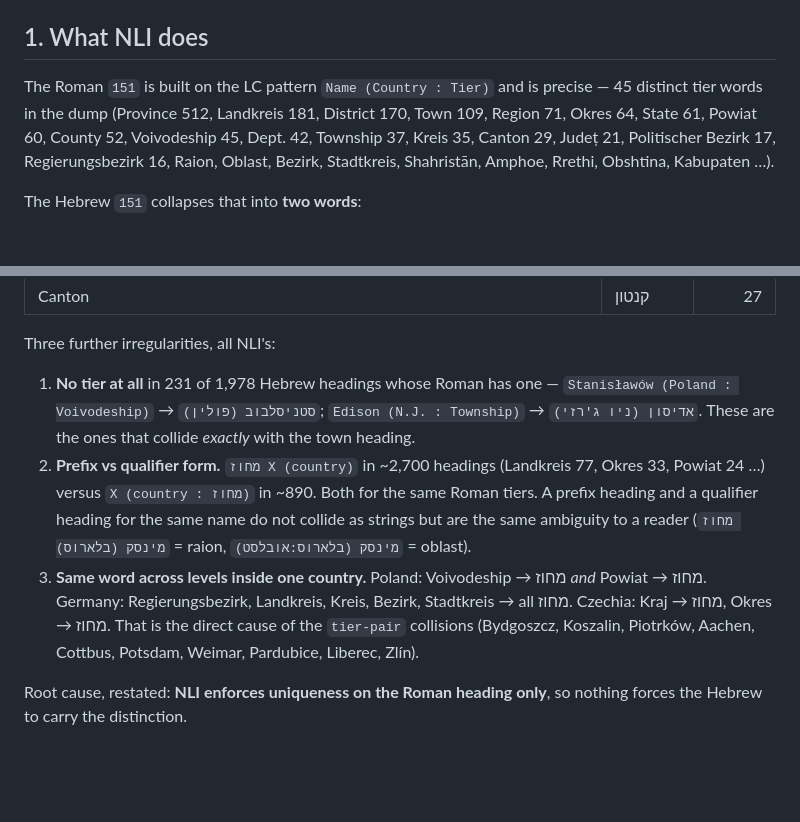
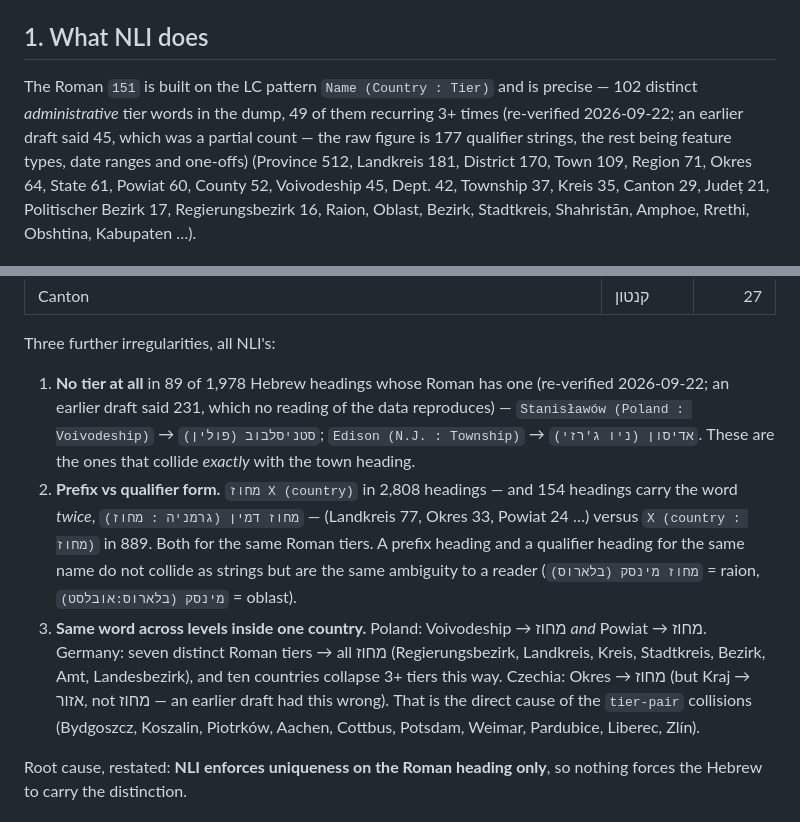
Before and after one commit to DigitalHDev/NLI-Update-Reports, a Markdown page: app/tier-vocabulary.md, 2 parts joined by grey strips. GitHub-like rendering; blank space fills up the shorter version.

```diff
--- a/app/tier-vocabulary.md
+++ b/app/tier-vocabulary.md
@@ -8,7 +8,10 @@ weekly `places_*.json` MARC (843 records with a Roman `: tier` qualifier), and t
 ## 1. What NLI does
 
 The Roman `151` is built on the LC pattern `Name (Country : Tier)` and is precise —
-45 distinct tier words in the dump (Province 512, Landkreis 181, District 170, Town 109,
+102 distinct *administrative* tier words in the dump, 49 of them recurring 3+ times
+(re-verified 2026-09-22; an earlier draft said 45, which was a partial count — the raw
+figure is 177 qualifier strings, the rest being feature types, date ranges and one-offs)
+(Province 512, Landkreis 181, District 170, Town 109,
 Region 71, Okres 64, State 61, Powiat 60, County 52, Voivodeship 45, Dept. 42, Township 37,
 Kreis 35, Canton 29, Județ 21, Politischer Bezirk 17, Regierungsbezirk 16, Raion, Oblast,
 Bezirk, Stadtkreis, Shahristān, Amphoe, Rrethi, Obshtina, Kabupaten …).
@@ -25,16 +28,19 @@ The Hebrew `151` collapses that into **two words**:
 
 Three further irregularities, all NLI's:
 
-1. **No tier at all** in 231 of 1,978 Hebrew headings whose Roman has one — `Stanisławów
+1. **No tier at all** in 89 of 1,978 Hebrew headings whose Roman has one (re-verified
+   2026-09-22; an earlier draft said 231, which no reading of the data reproduces) — `Stanisławów
    (Poland : Voivodeship)` → `סטניסלבוב (פולין)`; `Edison (N.J. : Township)` → `אדיסון (ניו
    ג'רזי)`. These are the ones that collide *exactly* with the town heading.
-2. **Prefix vs qualifier form.** `מחוז X (country)` in ~2,700 headings (Landkreis 77, Okres 33,
-   Powiat 24 …) versus `X (country : מחוז)` in ~890. Both for the same Roman tiers. A prefix
+2. **Prefix vs qualifier form.** `מחוז X (country)` in 2,808 headings — and 154 headings
+   carry the word *twice*, `מחוז דמין (גרמניה : מחוז)` — (Landkreis 77, Okres 33,
+   Powiat 24 …) versus `X (country : מחוז)` in 889. Both for the same Roman tiers. A prefix
    heading and a qualifier heading for the same name do not collide as strings but are the
    same ambiguity to a reader (`מחוז מינסק (בלארוס)` = raion, `מינסק (בלארוס:אובלסט)` = oblast).
 3. **Same word across levels inside one country.** Poland: Voivodeship → מחוז *and* Powiat →
-   מחוז. Germany: Regierungsbezirk, Landkreis, Kreis, Bezirk, Stadtkreis → all מחוז. Czechia:
-   Kraj → מחוז, Okres → מחוז. That is the direct cause of the `tier-pair` collisions
+   מחוז. Germany: seven distinct Roman tiers → all מחוז (Regierungsbezirk, Landkreis, Kreis,
+   Stadtkreis, Bezirk, Amt, Landesbezirk), and ten countries collapse 3+ tiers this way. Czechia: Okres → מחוז
+   (but Kraj → אזור, not מחוז — an earlier draft had this wrong). That is the direct cause of the `tier-pair` collisions
    (Bydgoszcz, Koszalin, Piotrków, Aachen, Cottbus, Potsdam, Weimar, Pardubice, Liberec, Zlín).
 
 Root cause, restated: **NLI enforces uniqueness on the Roman heading only**, so nothing
```
Also changed, not shown: email-tier-vocabulary.md (+63 -27 lines).
